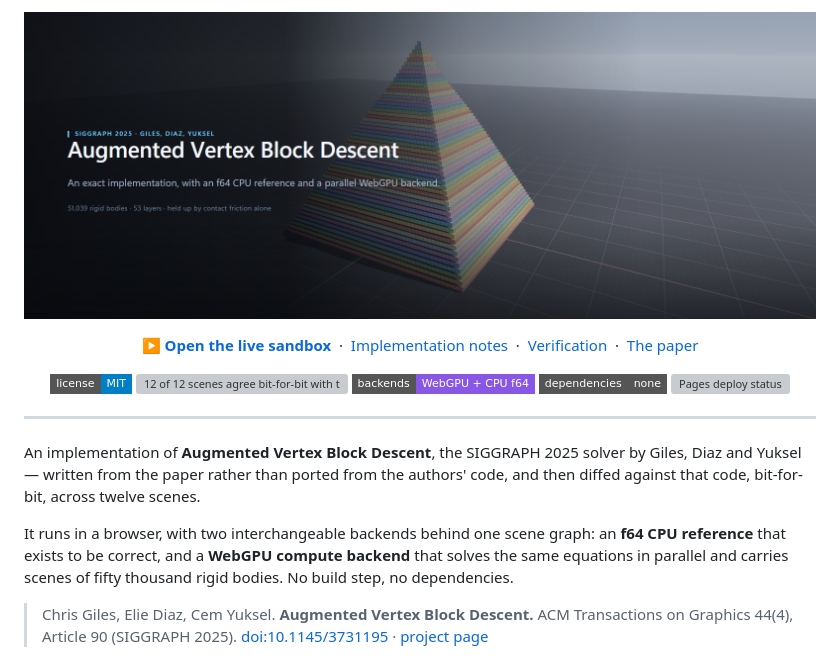
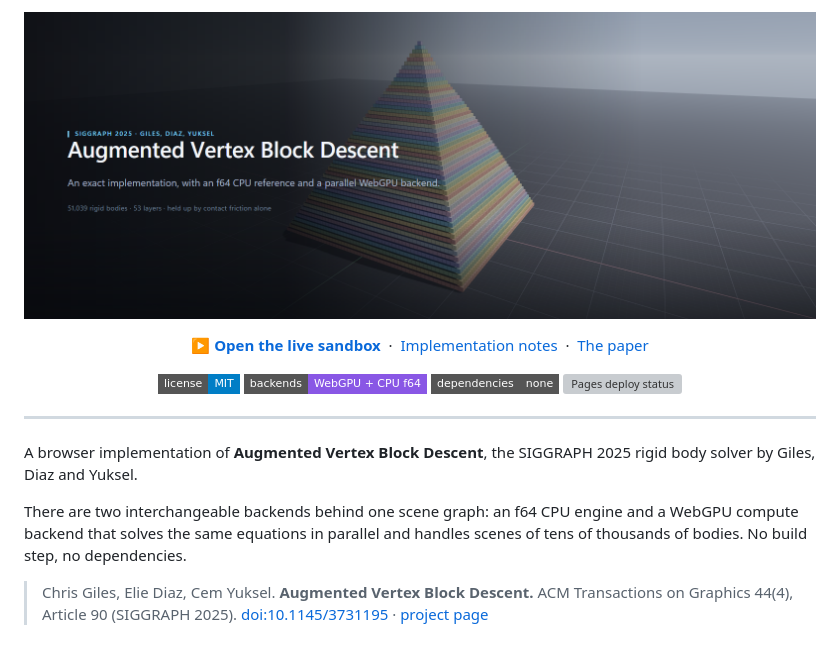
Before and after one commit to itchyfeetleech/avbd-sandbox, a Markdown page: README.md, the part around one of its changes. Drawn GitHub-style; badges without logos; grey boxes are pictures that could not be loaded.

```diff
--- a/README.md
+++ b/README.md
@@ -7,14 +7,11 @@
   &nbsp;·&nbsp;
   <a href="docs/implementation.md">Implementation notes</a>
   &nbsp;·&nbsp;
-  <a href="docs/verification.md">Verification</a>
-  &nbsp;·&nbsp;
   <a href="https://doi.org/10.1145/3731195">The paper</a>
 </p>
 
 <p align="center">
   <img src="https://img.shields.io/badge/license-MIT-blue?style=flat-square" alt="MIT licence">
-  <img src="https://img.shields.io/badge/parity-12%2F12%20bit--for--bit-brightgreen?style=flat-square" alt="12 of 12 scenes agree bit-for-bit with the reference">
   <img src="https://img.shields.io/badge/backends-WebGPU%20%2B%20CPU%20f64-8957e5?style=flat-square" alt="WebGPU and CPU f64 backends">
   <img src="https://img.shields.io/badge/dependencies-none-555?style=flat-square" alt="No dependencies">
   <a href="https://github.com/itchyfeetleech/avbd-sandbox/actions/workflows/pages.yml"><img src="https://github.com/itchyfeetleech/avbd-sandbox/actions/workflows/pages.yml/badge.svg" alt="Pages deploy status"></a>
@@ -22,14 +19,12 @@
 
 ---
 
-An implementation of **Augmented Vertex Block Descent**, the SIGGRAPH 2025 solver by
-Giles, Diaz and Yuksel — written from the paper rather than ported from the authors'
-code, and then diffed against that code, bit-for-bit, across twelve scenes.
+A browser implementation of **Augmented Vertex Block Descent**, the SIGGRAPH 2025 rigid
+body solver by Giles, Diaz and Yuksel.
 
-It runs in a browser, with two interchangeable backends behind one scene graph: an
-**f64 CPU reference** that exists to be correct, and a **WebGPU compute backend** that
-solves the same equations in parallel and carries scenes of fifty thousand rigid
-bodies. No build step, no dependencies.
+There are two interchangeable backends behind one scene graph: an f64 CPU engine and a
+WebGPU compute backend that solves the same equations in parallel and handles scenes of
+tens of thousands of bodies. No build step, no dependencies.
 
 > Chris Giles, Elie Diaz, Cem Yuksel. **Augmented Vertex Block Descent.**
 > ACM Transactions on Graphics 44(4), Article 90 (SIGGRAPH 2025).
```
Also changed, not shown: other parts of README.md (+33 -82 lines).
